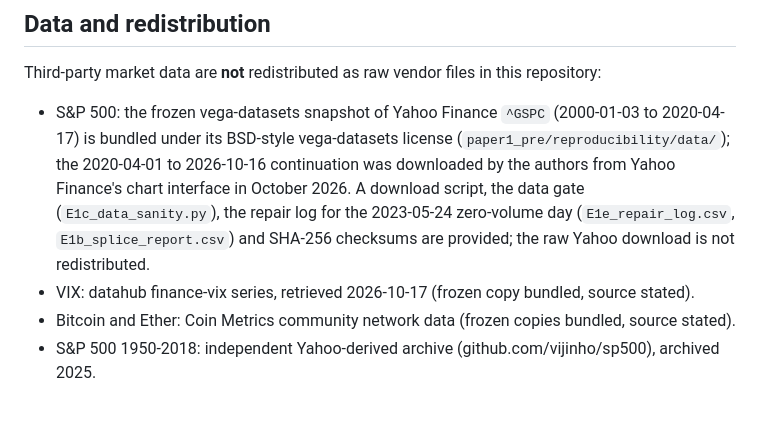
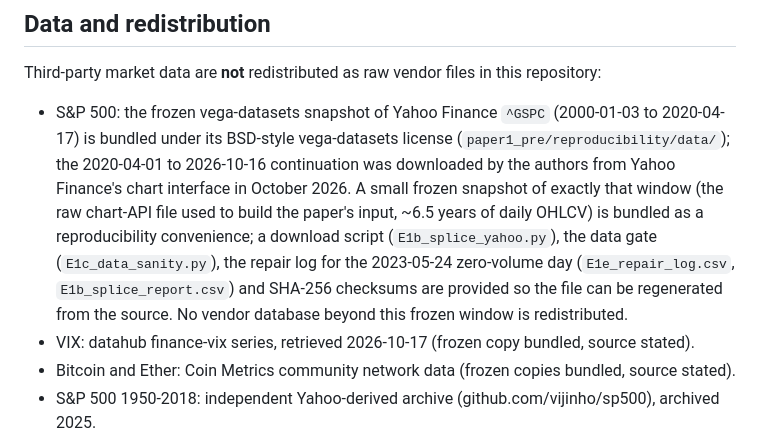
Before and after one commit to SavitAR296/committor-market-transition-benchmark, a Markdown page: README.md, the part around the change. Drawn GitHub-style; blank space fills up the shorter version.

Commit message:
Align redistribution wording with the bundled frozen chart-API snapshot

```diff
--- a/README.md
+++ b/README.md
@@ -68,9 +68,12 @@ Third-party market data are **not** redistributed as raw vendor files in this re
 - S&P 500: the frozen vega-datasets snapshot of Yahoo Finance `^GSPC` (2000-01-03 to 2020-04-17) is
   bundled under its BSD-style vega-datasets license (`paper1_pre/reproducibility/data/`); the
   2020-04-01 to 2026-10-16 continuation was downloaded by the authors from Yahoo Finance's chart
-  interface in October 2026. A download script, the data gate (`E1c_data_sanity.py`), the repair log
-  for the 2023-05-24 zero-volume day (`E1e_repair_log.csv`, `E1b_splice_report.csv`) and SHA-256
-  checksums are provided; the raw Yahoo download is not redistributed.
+  interface in October 2026. A small frozen snapshot of exactly that window (the raw chart-API file
+  used to build the paper's input, ~6.5 years of daily OHLCV) is bundled as a reproducibility
+  convenience; a download script (`E1b_splice_yahoo.py`), the data gate (`E1c_data_sanity.py`), the
+  repair log for the 2023-05-24 zero-volume day (`E1e_repair_log.csv`, `E1b_splice_report.csv`) and
+  SHA-256 checksums are provided so the file can be regenerated from the source. No vendor database
+  beyond this frozen window is redistributed.
 - VIX: datahub finance-vix series, retrieved 2026-10-17 (frozen copy bundled, source stated).
 - Bitcoin and Ether: Coin Metrics community network data (frozen copies bundled, source stated).
 - S&P 500 1950-2018: independent Yahoo-derived archive (github.com/vijinho/sp500), archived 2025.
```
Also changed, not shown: paper1_pre/reproducibility_pre/README.md (+4 -2 lines).
